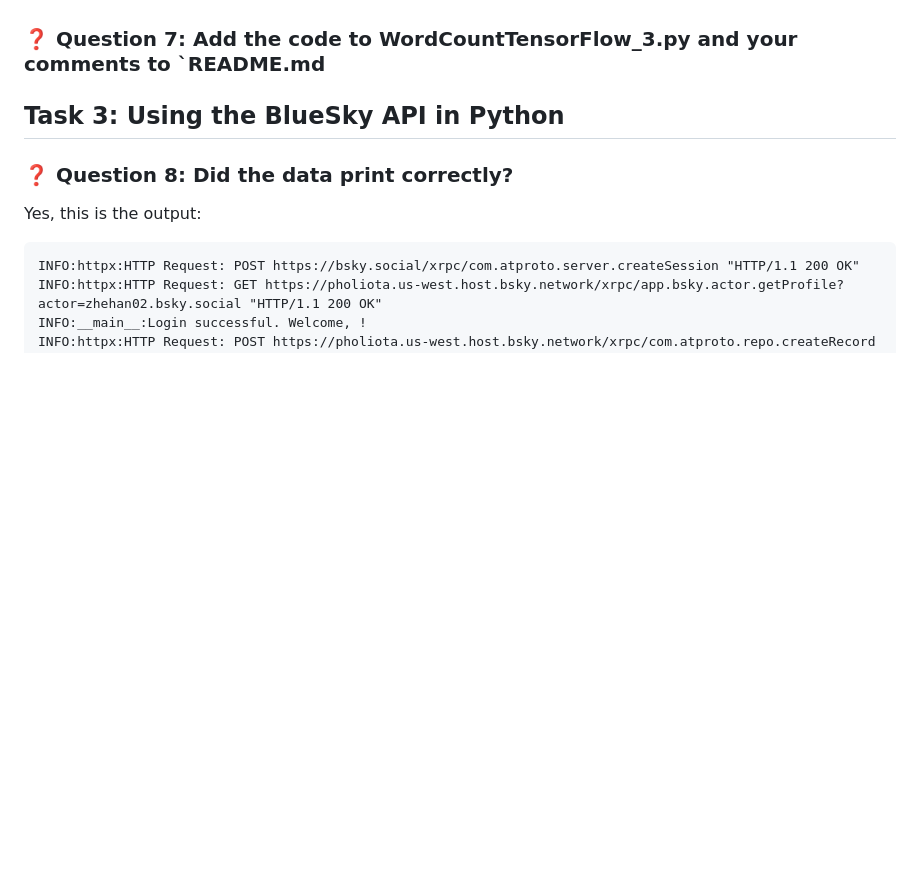
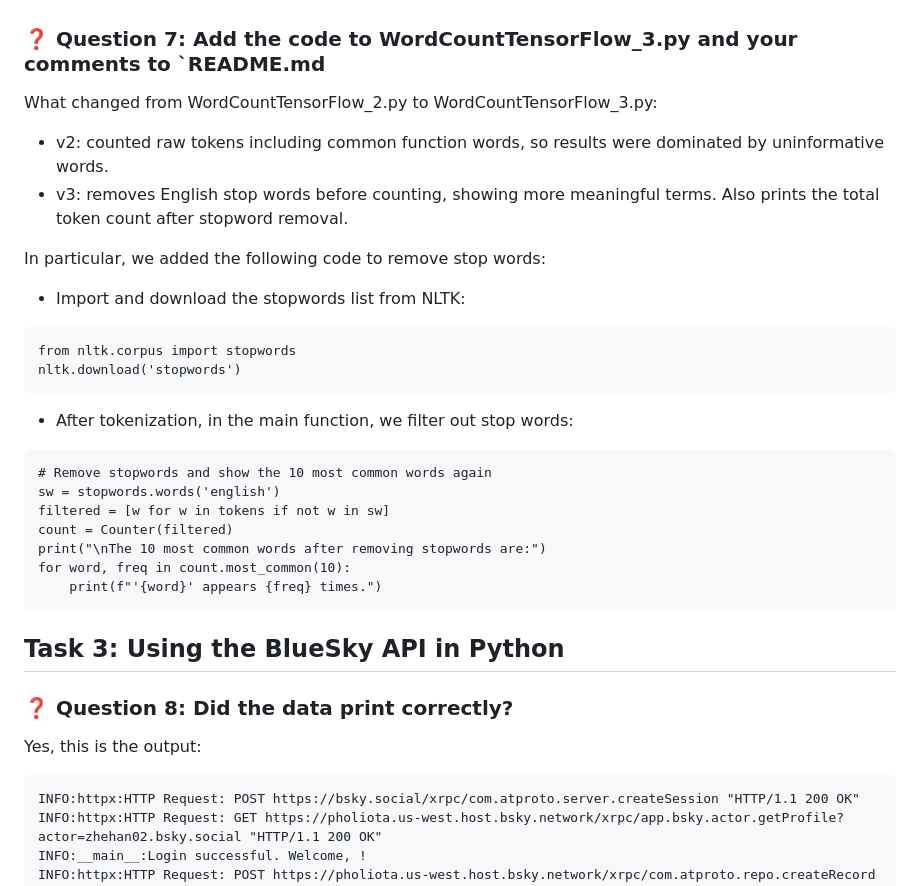
Before and after one commit to pol-33/ccbda-labs, a Markdown page: README.md, the part around one of its changes. GitHub-like rendering; blank space fills up the shorter version.

Commit message:
Question 7 answered

````diff
--- a/README.md
+++ b/README.md
@@ -63,6 +63,27 @@ This is happening because the counting logic in the code does not filter out com
 From the previous question, we can observe that words such as “the,” “of,” “to,” “in,” “a,” “and,” “is,” “we,” “that,” and “tf” occur frequently but carry little meaningful information. These are considered stop words, as they do not contribute significantly to the overall understanding or analysis of the text.
 
 ### ❓ Question 7: Add the code to WordCountTensorFlow_3.py and your comments to `README.md
+What changed from WordCountTensorFlow_2.py to WordCountTensorFlow_3.py:
+- v2: counted raw tokens including common function words, so results were dominated by uninformative words.
+- v3: removes English stop words before counting, showing more meaningful terms. Also prints the total token count after stopword removal.
+
+In particular, we added the following code to remove stop words:
+- Import and download the stopwords list from NLTK:
+```
+from nltk.corpus import stopwords
+nltk.download('stopwords')
+```
+
+- After tokenization, in the main function, we filter out stop words:
+```
+# Remove stopwords and show the 10 most common words again
+sw = stopwords.words('english')
+filtered = [w for w in tokens if not w in sw]
+count = Counter(filtered)
+print("\nThe 10 most common words after removing stopwords are:")
+for word, freq in count.most_common(10):
+    print(f"'{word}' appears {freq} times.")
+```
 
 ## Task 3: Using the BlueSky API in Python
 ### ❓ Question 8: Did the data print correctly?
````
Also changed, not shown: other parts of README.md (+1 -0 lines).
